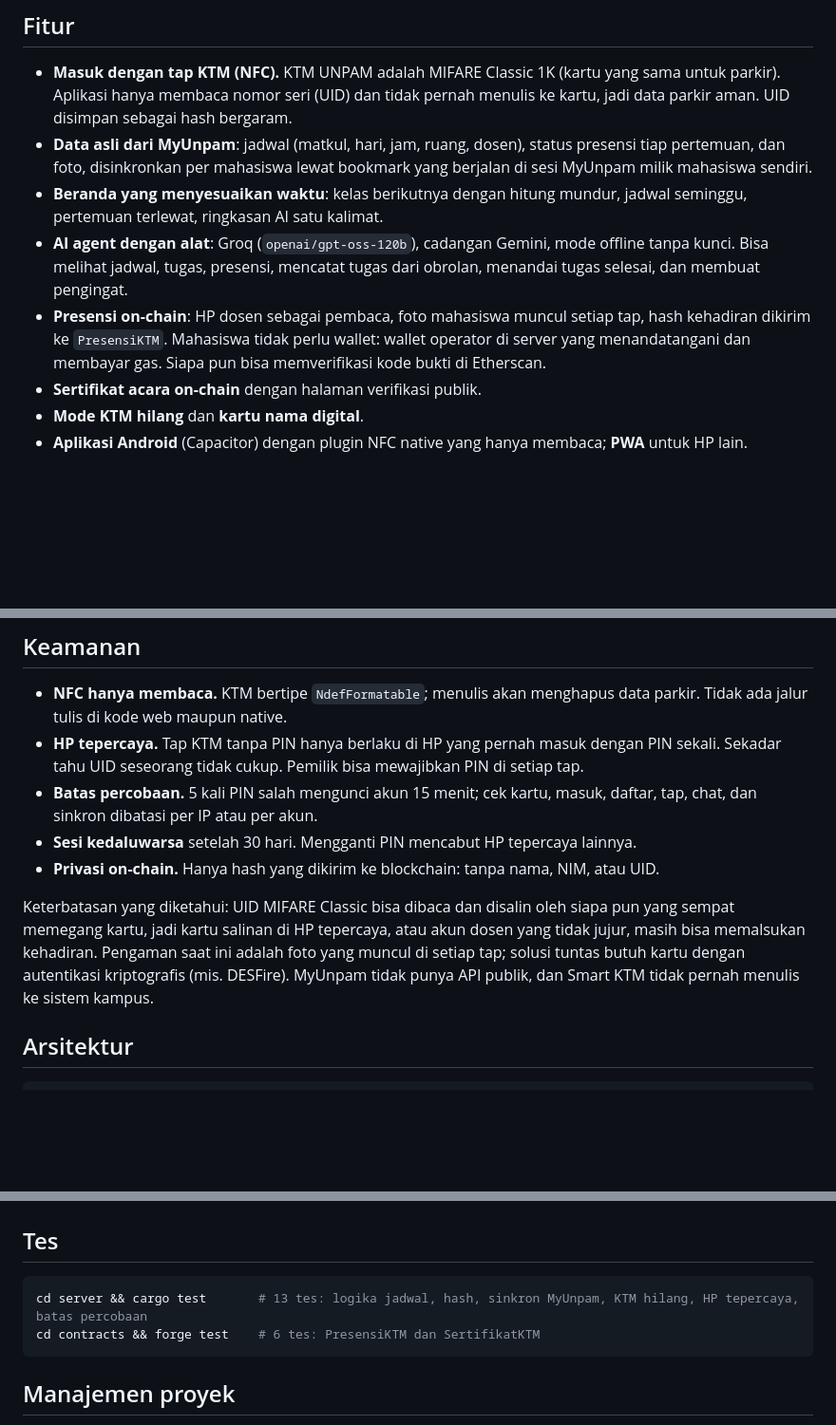
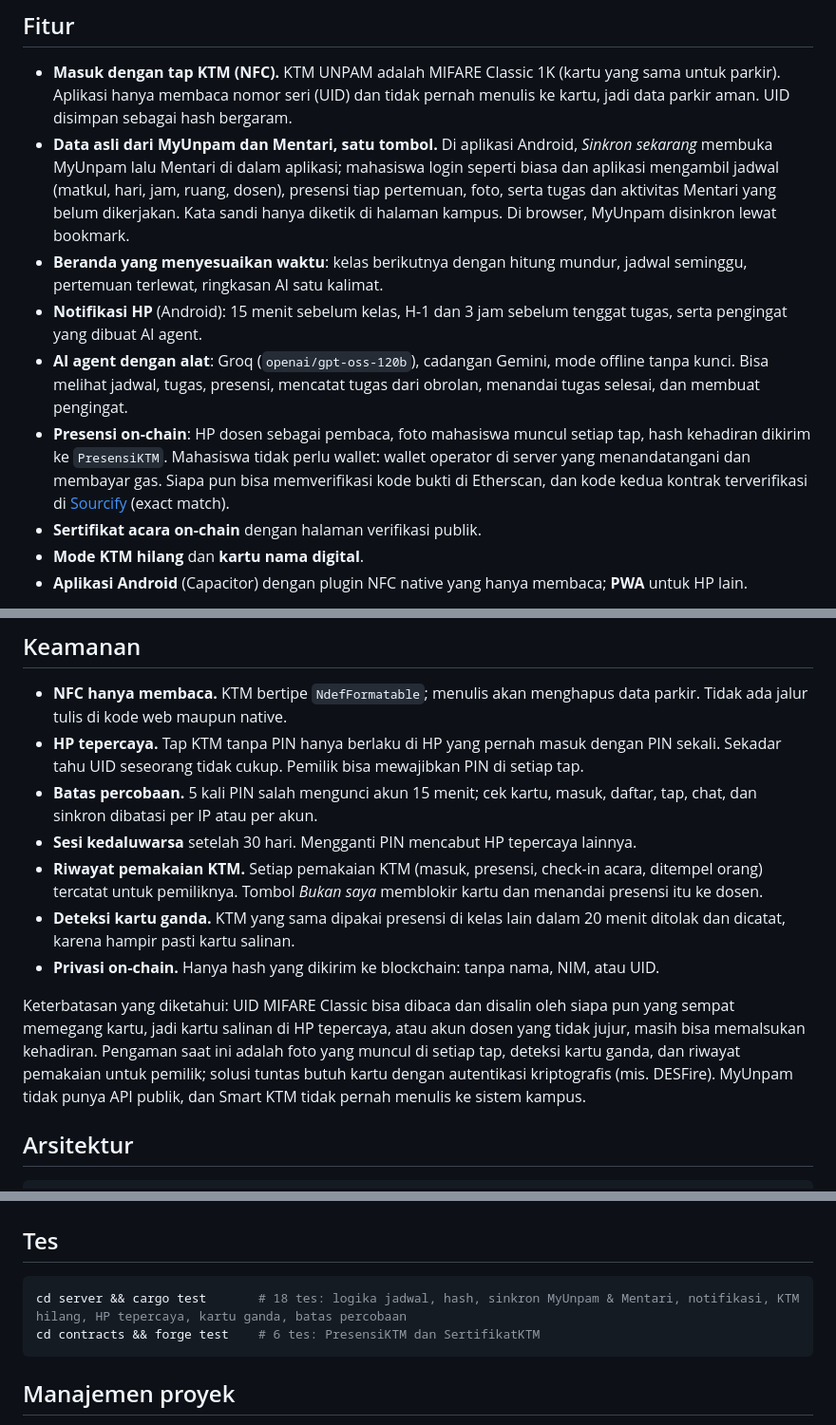
Before and after one commit to rhmatzeka/smart-ktm, a Markdown page: README.id.md, 3 parts joined by grey strips. Shown at 95% size. Drawn GitHub-style; blank space fills up the shorter version.

````diff
--- a/README.id.md
+++ b/README.id.md
@@ -37,10 +37,11 @@ Aplikasi Android memuat situs yang live, jadi fitur baru langsung muncul tanpa p
 ## Fitur
 
 - **Masuk dengan tap KTM (NFC).** KTM UNPAM adalah MIFARE Classic 1K (kartu yang sama untuk parkir). Aplikasi hanya membaca nomor seri (UID) dan tidak pernah menulis ke kartu, jadi data parkir aman. UID disimpan sebagai hash bergaram.
-- **Data asli dari MyUnpam**: jadwal (matkul, hari, jam, ruang, dosen), status presensi tiap pertemuan, dan foto, disinkronkan per mahasiswa lewat bookmark yang berjalan di sesi MyUnpam milik mahasiswa sendiri.
+- **Data asli dari MyUnpam dan Mentari, satu tombol.** Di aplikasi Android, *Sinkron sekarang* membuka MyUnpam lalu Mentari di dalam aplikasi; mahasiswa login seperti biasa dan aplikasi mengambil jadwal (matkul, hari, jam, ruang, dosen), presensi tiap pertemuan, foto, serta tugas dan aktivitas Mentari yang belum dikerjakan. Kata sandi hanya diketik di halaman kampus. Di browser, MyUnpam disinkron lewat bookmark.
 - **Beranda yang menyesuaikan waktu**: kelas berikutnya dengan hitung mundur, jadwal seminggu, pertemuan terlewat, ringkasan AI satu kalimat.
+- **Notifikasi HP** (Android): 15 menit sebelum kelas, H-1 dan 3 jam sebelum tenggat tugas, serta pengingat yang dibuat AI agent.
 - **AI agent dengan alat**: Groq (`openai/gpt-oss-120b`), cadangan Gemini, mode offline tanpa kunci. Bisa melihat jadwal, tugas, presensi, mencatat tugas dari obrolan, menandai tugas selesai, dan membuat pengingat.
-- **Presensi on-chain**: HP dosen sebagai pembaca, foto mahasiswa muncul setiap tap, hash kehadiran dikirim ke `PresensiKTM`. Mahasiswa tidak perlu wallet: wallet operator di server yang menandatangani dan membayar gas. Siapa pun bisa memverifikasi kode bukti di Etherscan.
+- **Presensi on-chain**: HP dosen sebagai pembaca, foto mahasiswa muncul setiap tap, hash kehadiran dikirim ke `PresensiKTM`. Mahasiswa tidak perlu wallet: wallet operator di server yang menandatangani dan membayar gas. Siapa pun bisa memverifikasi kode bukti di Etherscan, dan kode kedua kontrak terverifikasi di [Sourcify](https://repo.sourcify.dev/11155111/0xE3D562D1a8f82e3A31AB956EA81b504d0ac63c8d) (exact match).
 - **Sertifikat acara on-chain** dengan halaman verifikasi publik.
 - **Mode KTM hilang** dan **kartu nama digital**.
 - **Aplikasi Android** (Capacitor) dengan plugin NFC native yang hanya membaca; **PWA** untuk HP lain.
@@ -51,9 +52,11 @@ Aplikasi Android memuat situs yang live, jadi fitur baru langsung muncul tanpa p
 - **HP tepercaya.** Tap KTM tanpa PIN hanya berlaku di HP yang pernah masuk dengan PIN sekali. Sekadar tahu UID seseorang tidak cukup. Pemilik bisa mewajibkan PIN di setiap tap.
 - **Batas percobaan.** 5 kali PIN salah mengunci akun 15 menit; cek kartu, masuk, daftar, tap, chat, dan sinkron dibatasi per IP atau per akun.
 - **Sesi kedaluwarsa** setelah 30 hari. Mengganti PIN mencabut HP tepercaya lainnya.
+- **Riwayat pemakaian KTM.** Setiap pemakaian KTM (masuk, presensi, check-in acara, ditempel orang) tercatat untuk pemiliknya. Tombol *Bukan saya* memblokir kartu dan menandai presensi itu ke dosen.
+- **Deteksi kartu ganda.** KTM yang sama dipakai presensi di kelas lain dalam 20 menit ditolak dan dicatat, karena hampir pasti kartu salinan.
 - **Privasi on-chain.** Hanya hash yang dikirim ke blockchain: tanpa nama, NIM, atau UID.
 
-Keterbatasan yang diketahui: UID MIFARE Classic bisa dibaca dan disalin oleh siapa pun yang sempat memegang kartu, jadi kartu salinan di HP tepercaya, atau akun dosen yang tidak jujur, masih bisa memalsukan kehadiran. Pengaman saat ini adalah foto yang muncul di setiap tap; solusi tuntas butuh kartu dengan autentikasi kriptografis (mis. DESFire). MyUnpam tidak punya API publik, dan Smart KTM tidak pernah menulis ke sistem kampus.
+Keterbatasan yang diketahui: UID MIFARE Classic bisa dibaca dan disalin oleh siapa pun yang sempat memegang kartu, jadi kartu salinan di HP tepercaya, atau akun dosen yang tidak jujur, masih bisa memalsukan kehadiran. Pengaman saat ini adalah foto yang muncul di setiap tap, deteksi kartu ganda, dan riwayat pemakaian untuk pemilik; solusi tuntas butuh kartu dengan autentikasi kriptografis (mis. DESFire). MyUnpam tidak punya API publik, dan Smart KTM tidak pernah menulis ke sistem kampus.
 
 ## Arsitektur
 
@@ -107,7 +110,7 @@ Tes di HP lewat kabel: `adb reverse tcp:8080 tcp:8080`, lalu buka `localhost:808
 ## Tes
 
 ```bash
-cd server && cargo test       # 13 tes: logika jadwal, hash, sinkron MyUnpam, KTM hilang, HP tepercaya, batas percobaan
+cd server && cargo test       # 18 tes: logika jadwal, hash, sinkron MyUnpam & Mentari, notifikasi, KTM hilang, HP tepercaya, kartu ganda, batas percobaan
 cd contracts && forge test    # 6 tes: PresensiKTM dan SertifikatKTM
 ```
 
````
Also changed, not shown: README.md (+7 -4 lines).
